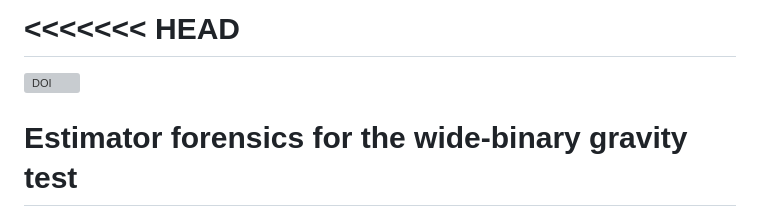
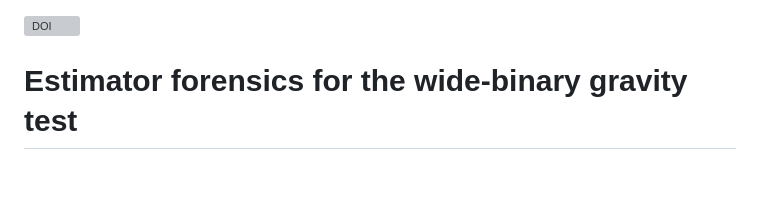
Before and after one commit to HBoufourou/paperI-wide-binaries, a Markdown page: README.md, the part around the change. Rendered like a GitHub page; blank space fills up the shorter version; grey boxes are pictures that could not be loaded.

Commit message:
Fix README.md by removing merge conflict markers
Remove conflict markers from README.md

```diff
--- a/README.md
+++ b/README.md
@@ -1,5 +1,4 @@
-<<<<<<< HEAD
-=======
+
 [![DOI](https://zenodo.org/badge/DOI/10.5281/zenodo.22073431.svg)](https://doi.org/10.5281/zenodo.22073431)
 # Estimator forensics for the wide-binary gravity test
 
```
